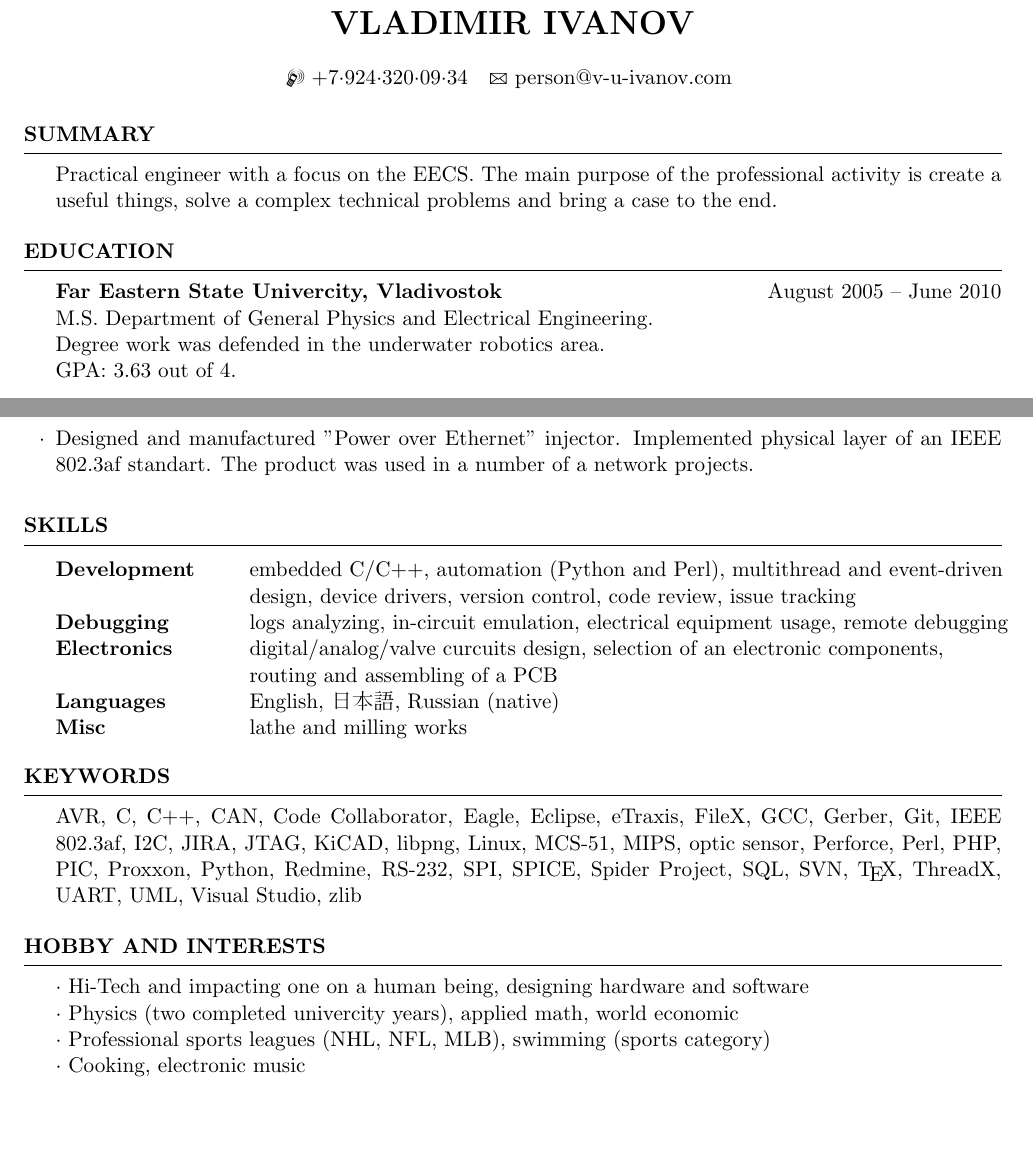
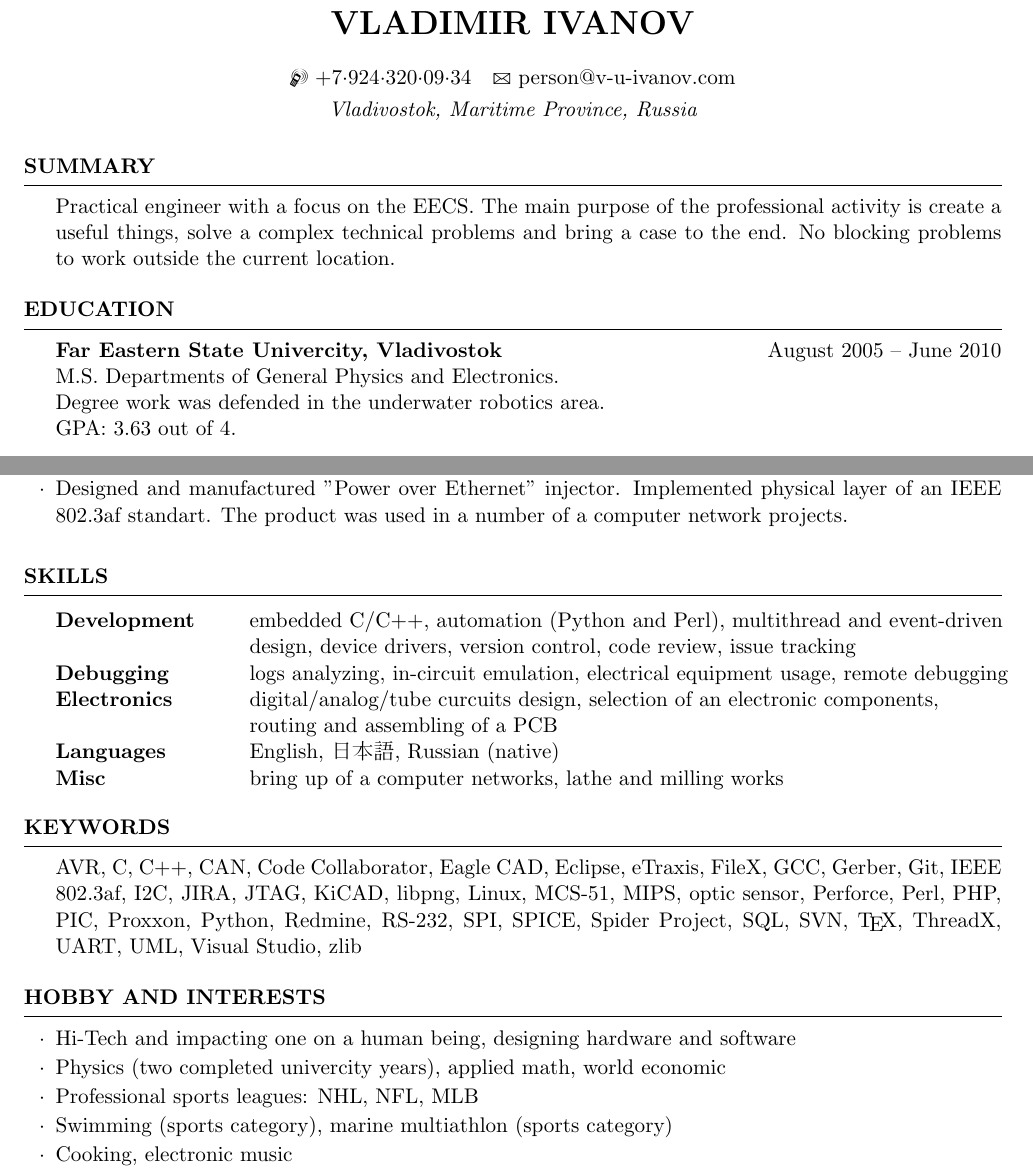
Before and after one commit to vyivanov/cv, a LaTeX CV (Vladimir.Ivanov.CV.tex, which reads template.cls): two parts of pages 1 and 2 of 2, joined at a grey line, cut so that both start at the same text, the shorter picture padded with empty space. Compiled offline with pdfLaTeX.

Commit message:
Added a couple of the new enveironments

```diff
--- a/Vladimir.Ivanov.CV.tex
+++ b/Vladimir.Ivanov.CV.tex
@@ -8,7 +8,8 @@
 % \pagenumbering{arabic}
 
 \name{Vladimir Ivanov}
-\address{\Mobilefone \ +7$\cdot$924$\cdot$320$\cdot$09$\cdot$34 \ \ \Letter \ person@v-u-ivanov.com }
+\address{\em Vladivostok, Maritime Province, Russia}
+\address{\Mobilefone \ +7$\cdot$924$\cdot$320$\cdot$09$\cdot$34 \ \ \Letter \ person@v-u-ivanov.com}
 
 \begin{document}
 
@@ -17,7 +18,7 @@
 %----------------------------------------------------------------------------------------
 
 \begin{rSection}{Summary}
-Practical engineer with a focus on the EECS. The main purpose of the professional activity is create a useful things, solve a complex technical problems and bring a case to the end.
+Practical engineer with a focus on the EECS. The main purpose of the professional activity is create a useful things, solve a complex technical problems and bring a case to the end. No blocking problems to work outside the current location.
 \end{rSection}
 
 %----------------------------------------------------------------------------------------
@@ -27,7 +28,7 @@ Practical engineer with a focus on the EECS. The main purpose of the professiona
 \begin{rSection}{Education}
 
 {\bf Far Eastern State Univercity, Vladivostok} \hfill {August 2005 -- June 2010} \\
-M.S. Department of General Physics and Electrical Engineering. \\
+M.S. Departments of General Physics and Electronics. \\
 Degree work was defended in the underwater robotics area. \\
 GPA: 3.63 out of 4.
 
@@ -81,8 +85,8 @@ General education. In-depth study of the Japanese language.
 \item Startup for a development of an applied hardware.
 \item Designed maket of a mechanical-less manipulator as part of a project management software system.
 \item Designed and manufactured prototype of a valve tubes amplifier for a PC sound cards.
-\item Designed and manufactured "Power over Ethernet" injector. Implemented physical layer of an IEEE 802.3af standart. The product was used in a number of a network projects.
-\end{rSubsection}
+\item Designed and manufactured "Power over Ethernet" injector. Implemented physical layer of an IEEE 802.3af standart. The product was used in a number of a computer network projects.
+\end{rCompany}
 
 \end{rSection}
 
@@ -96,10 +100,10 @@ General education. In-depth study of the Japanese language.
 Development & embedded C/C++, automation (Python and Perl), multithread and event-driven \\
             & design, device drivers, version control, code review, issue tracking \\
 Debugging   & logs analyzing, in-circuit emulation, electrical equipment usage, remote debugging \\
-Electronics & digital/analog/valve curcuits design, selection of an electronic components, \\
+Electronics & digital/analog/tube curcuits design, selection of an electronic components, \\
             & routing and assembling of a PCB \\
 Languages   & English, \begin{CJK}{UTF8}{min}日本語\end{CJK}, Russian (native) \\
-Misc        & lathe and milling works
+Misc        & bring up of a computer networks, lathe and milling works
 \end{tabular}
 
 \end{rSection}
@@ -110,7 +114,7 @@ Misc        & lathe and milling works
 
 \begin{rSection}{Keywords}
 
-AVR, C, C++, CAN, Code Collaborator, Eagle, Eclipse, eTraxis, FileX, GCC, Gerber, Git, IEEE 802.3af, I2C, JIRA, JTAG, KiCAD, libpng, Linux, MCS-51, MIPS, optic sensor, Perforce, Perl, PHP, PIC, Proxxon, Python, Redmine, RS-232, SPI, SPICE, Spider Project, SQL, SVN, \TeX, ThreadX, UART, UML, Visual Studio, zlib
+AVR, C, C++, CAN, Code Collaborator, Eagle CAD, Eclipse, eTraxis, FileX, GCC, Gerber, Git, IEEE 802.3af, I2C, JIRA, JTAG, KiCAD, libpng, Linux, MCS-51, MIPS, optic sensor, Perforce, Perl, PHP, PIC, Proxxon, Python, Redmine, RS-232, SPI, SPICE, Spider Project, SQL, SVN, \TeX, ThreadX, UART, UML, Visual Studio, zlib
 
 \end{rSection}
 
@@ -120,10 +124,13 @@ AVR, C, C++, CAN, Code Collaborator, Eagle, Eclipse, eTraxis, FileX, GCC, Gerber
 
 \begin{rSection}{Hobby and Interests}
 
-$\cdot$ Hi-Tech and impacting one on a human being, designing hardware and software \\
-$\cdot$ Physics (two completed univercity years), applied math, world economic \\
-$\cdot$ Professional sports leagues (NHL, NFL, MLB),  swimming (sports category) \\
-$\cdot$ Cooking, electronic music
+\begin{rHobby}
+\item Hi-Tech and impacting one on a human being, designing hardware and software
+\item Physics (two completed univercity years), applied math, world economic
+\item Professional sports leagues: NHL, NFL, MLB
+\item Swimming (sports category), marine multiathlon (sports category)
+\item Cooking, electronic music
+\end{rHobby}
 
 \end{rSection}
 
--- a/template.cls
+++ b/template.cls
@@ -107,7 +107,7 @@
 %	WORK EXPERIENCE FORMATTING
 %----------------------------------------------------------------------------------------
 
-\newenvironment{rSubsection}[4] % 4 input arguments - company name, year(s) employed, job title and location
+\newenvironment{rCompany}[4] % 4 input arguments - company name, year(s) employed, job title and location
 {
     {\bf #1} \hfill {#2} % Bold company name and date on the right
     \ifthenelse{\equal{#3}{}} % If the third argument is not specified, don't print the job title and location line
```
Also changed, not shown: Vladimir.Ivanov.CV.tex (29 more changed lines), template.cls (22 more changed lines).
